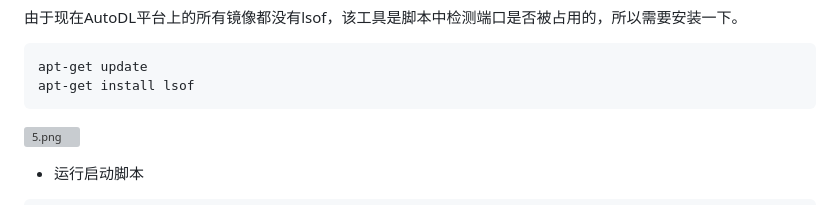
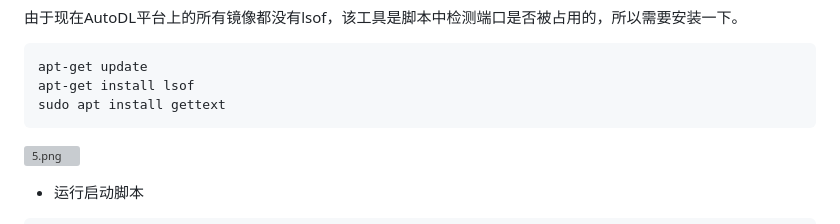
Before and after one commit to s5das/clash-for-AutoDL, a Markdown page: README.md, the part around the change. Rendered like a GitHub page; grey boxes are pictures that could not be loaded.

````diff
--- a/README.md
+++ b/README.md
@@ -94,6 +94,7 @@ cd clash-for-AutoDL
 ```bash
 apt-get update
 apt-get install lsof
+sudo apt install gettext
 ```
 
 ![5.png](https://s2.loli.net/2024/06/20/otEXxVMDOrez62Q.png)
````
